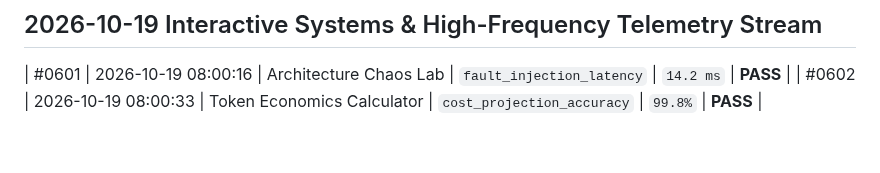
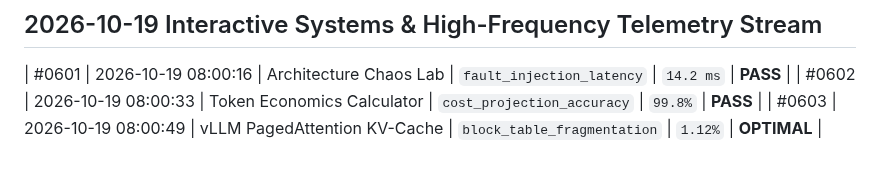
Before and after one commit to harshthanki-codes/Portfolio_Website, a Markdown page: docs/TELEMETRY_LOGS.md, the part around the change. GitHub-like rendering.

Commit message:
chore(audit): log system telemetry state for vllm pagedattention kv-cache [checkpoint #0603]

```diff
--- a/docs/TELEMETRY_LOGS.md
+++ b/docs/TELEMETRY_LOGS.md
@@ -612,3 +612,4 @@
 
 | #0601 | 2026-10-19 08:00:16 | Architecture Chaos Lab | `fault_injection_latency` | `14.2 ms` | **PASS** |
 | #0602 | 2026-10-19 08:00:33 | Token Economics Calculator | `cost_projection_accuracy` | `99.8%` | **PASS** |
+| #0603 | 2026-10-19 08:00:49 | vLLM PagedAttention KV-Cache | `block_table_fragmentation` | `1.12%` | **OPTIMAL** |
```
